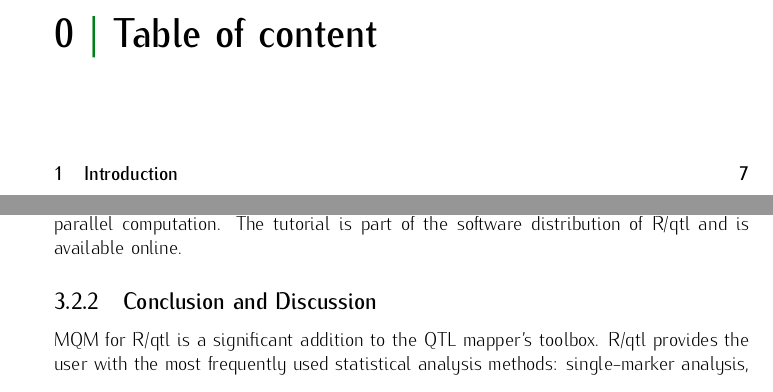
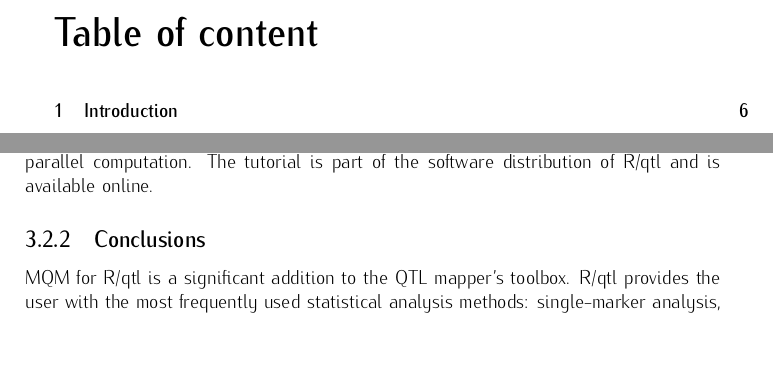
Before and after one commit to DannyArends/Thesis, a LaTeX thesis (Thesis.tex): two parts of pages 5 and 15 of 36 before the commit and two parts of pages 5 and 14 of 35 after it, joined at a grey line, cut so that both start at the same text, the shorter picture padded with empty space. Compiled offline with pdfLaTeX.

Commit message:
Larger title for chapters, minor updates to chapter 3

```diff
--- a/Thesis.tex
+++ b/Thesis.tex
@@ -26,7 +26,7 @@
 \newcommand{\hsp}{\hspace{7pt}}
 \newcommand{\hssp}{\hspace{3pt}}
 
-\titleformat{\chapter}[hang]{\vspace{-2 cm}\huge\bfseries}{\thechapter\hsp\textcolor{GREEN}{|}\hsp}{0pt}{\huge\bfseries}
+\titleformat{\chapter}[hang]{\vspace{-2 cm}\huge\bfseries}{{\fontsize{50}{60}\selectfont \thechapter \hsp\textcolor{GREEN}{|}\hsp}}{0pt}{\huge\bfseries}
 \titleformat{\section}[hang]{\large}{\thesection\hssp}{0pt}{\large\bfseries}
 
 \newcommand{\authors}[1]{\small{#1}}
@@ -36,7 +36,7 @@
 \newcommand{\mytitle}[1]{{\LARGE #1}}
 
 \pagestyle{headings}
-\renewcommand{\contentsname}{0\hsp\textcolor{GREEN}{|}\hsp Table of content}
+\renewcommand{\contentsname}{Table of content\vspace{-30pt}}
 
 \begin{document}
 \pagenumbering{arabic}
@@ -241,7 +240,7 @@ selection, model selection, and tweaking of input parameters, such as cofactor s
 (epistasis) are explored through effect plots, and an example is given of parallel computation. The tutorial is part
 of the software distribution of R/qtl and is available online.
 
-\subsection{Conclusion and Discussion}
+\subsection{Conclusions}
 MQM for R/qtl is a significant addition to the QTL mapper's toolbox. R/qtl provides the user with the most frequently
 used statistical analysis methods: single-marker analysis, interval mapping, Haley-Knott regression \cite{Haley:1992},
 CIM \cite{Zeng:1994} and MQM \cite{Jansen:1994a}.  MQM has improved handling of missing data and allows more powerful
```
Also changed, not shown: Thesis.tex (1 more changed lines).
